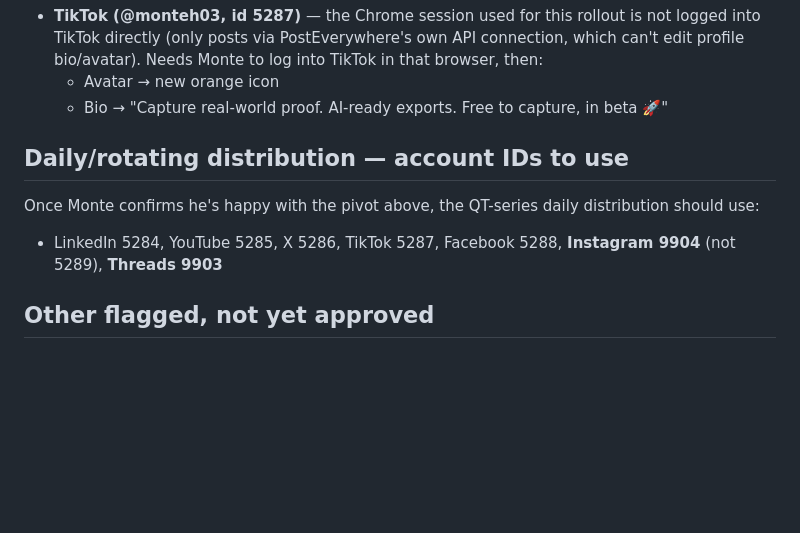
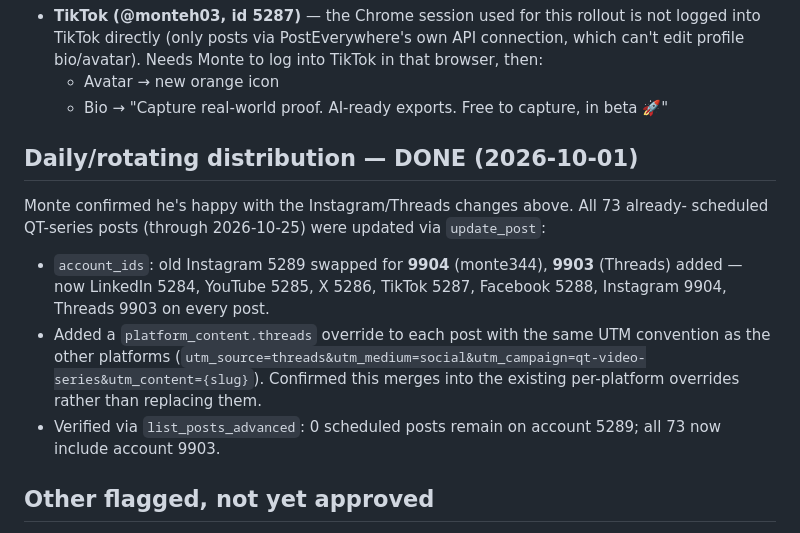
Before and after one commit to Monte-Huebsch/preserver-website, a Markdown page: tools/social/STATUS.md, the part around the change. GitHub-like rendering; blank space fills up the shorter version.

Commit message:
Confirm daily distribution migrated to new Instagram + Threads accounts
Co-Authored-By: Claude Sonnet 5 <noreply@anthropic.com>
Claude-Session: https://claude.ai/code/session_01HVYgxWbNYFBKaNgpjJiG7e

```diff
--- a/tools/social/STATUS.md
+++ b/tools/social/STATUS.md
@@ -70,13 +70,20 @@ history — not removed (out of scope of this rollout; flag if Monte wants them
   - Avatar → new orange icon
   - Bio → "Capture real-world proof. AI-ready exports. Free to capture, in beta 🚀"
 
-## Daily/rotating distribution — account IDs to use
+## Daily/rotating distribution — DONE (2026-10-01)
 
-Once Monte confirms he's happy with the pivot above, the QT-series daily distribution
-should use:
+Monte confirmed he's happy with the Instagram/Threads changes above. All 73 already-
+scheduled QT-series posts (through 2026-10-25) were updated via `update_post`:
 
-- LinkedIn 5284, YouTube 5285, X 5286, TikTok 5287, Facebook 5288, **Instagram 9904**
-  (not 5289), **Threads 9903**
+- `account_ids`: old Instagram 5289 swapped for **9904** (monte344), **9903** (Threads)
+  added — now LinkedIn 5284, YouTube 5285, X 5286, TikTok 5287, Facebook 5288,
+  Instagram 9904, Threads 9903 on every post.
+- Added a `platform_content.threads` override to each post with the same UTM
+  convention as the other platforms (`utm_source=threads&utm_medium=social&utm_campaign=qt-video-series&utm_content={slug}`).
+  Confirmed this merges into the existing per-platform overrides rather than
+  replacing them.
+- Verified via `list_posts_advanced`: 0 scheduled posts remain on account 5289; all 73
+  now include account 9903.
 
 ## Other flagged, not yet approved
 
```
